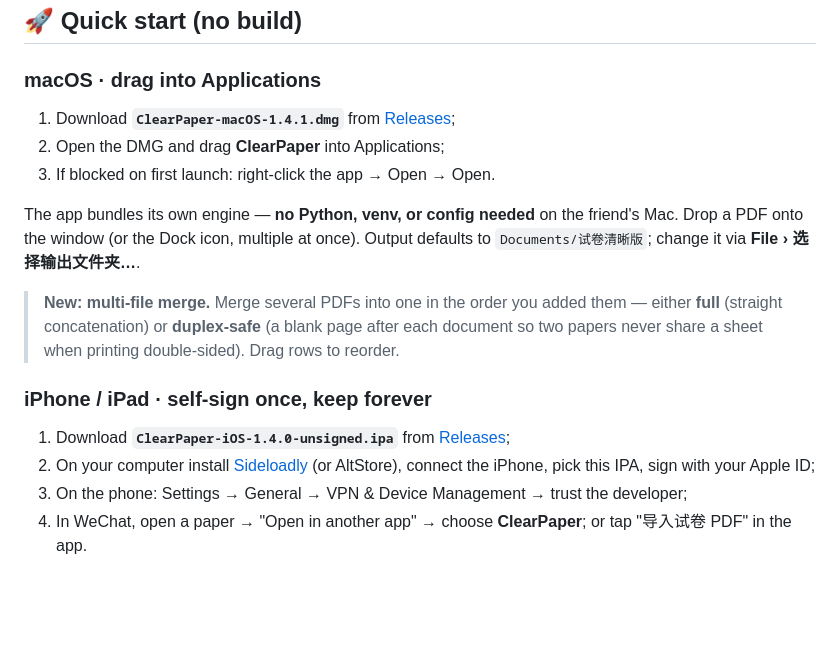
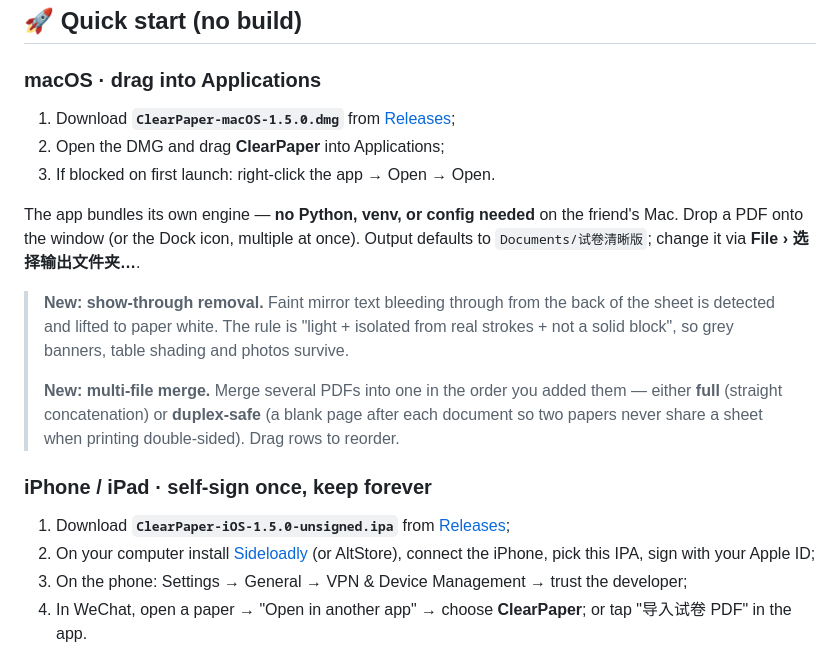
Before and after one commit to jpruby0127/ClearPaper, a Markdown page: README_EN.md, the part around one of its changes. Drawn GitHub-style; blank space fills up the shorter version.

```diff
--- a/README_EN.md
+++ b/README_EN.md
@@ -64,17 +71,19 @@ Result card on iPhone (fully on-device: import PDF → process → print / share
 
 ### macOS · drag into Applications
 
-1. Download **`ClearPaper-macOS-1.4.1.dmg`** from [Releases](https://github.com/jpruby0127/ClearPaper/releases);
+1. Download **`ClearPaper-macOS-1.5.0.dmg`** from [Releases](https://github.com/jpruby0127/ClearPaper/releases);
 2. Open the DMG and drag **ClearPaper** into Applications;
 3. If blocked on first launch: right-click the app → Open → Open.
 
 The app bundles its own engine — **no Python, venv, or config needed** on the friend's Mac. Drop a PDF onto the window (or the Dock icon, multiple at once). Output defaults to `Documents/试卷清晰版`; change it via **File › 选择输出文件夹…**.
 
+> **New: show-through removal.** Faint mirror text bleeding through from the back of the sheet is detected and lifted to paper white. The rule is "light + isolated from real strokes + not a solid block", so grey banners, table shading and photos survive.
+>
 > **New: multi-file merge.** Merge several PDFs into one in the order you added them — either **full** (straight concatenation) or **duplex-safe** (a blank page after each document so two papers never share a sheet when printing double-sided). Drag rows to reorder.
 
 ### iPhone / iPad · self-sign once, keep forever
 
-1. Download **`ClearPaper-iOS-1.4.0-unsigned.ipa`** from [Releases](https://github.com/jpruby0127/ClearPaper/releases);
+1. Download **`ClearPaper-iOS-1.5.0-unsigned.ipa`** from [Releases](https://github.com/jpruby0127/ClearPaper/releases);
 2. On your computer install [Sideloadly](https://sideloadly.io/) (or AltStore), connect the iPhone, pick this IPA, sign with your Apple ID;
 3. On the phone: Settings → General → VPN & Device Management → trust the developer;
 4. In WeChat, open a paper → "Open in another app" → choose **ClearPaper**; or tap "导入试卷 PDF" in the app.
```
Also changed, not shown: other parts of README_EN.md (+11 -3 lines), README.md (+15 -5 lines), docs/screenshots/deghost.png (added), 9 other files.
